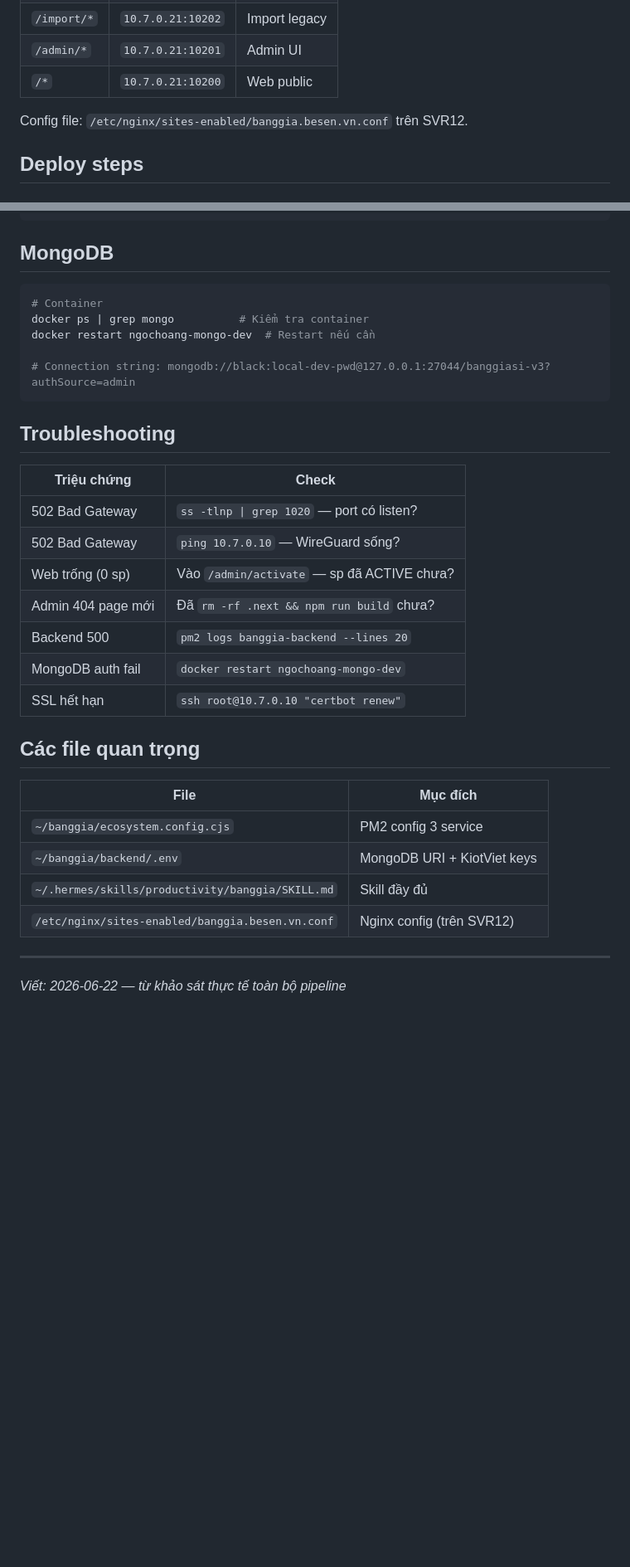
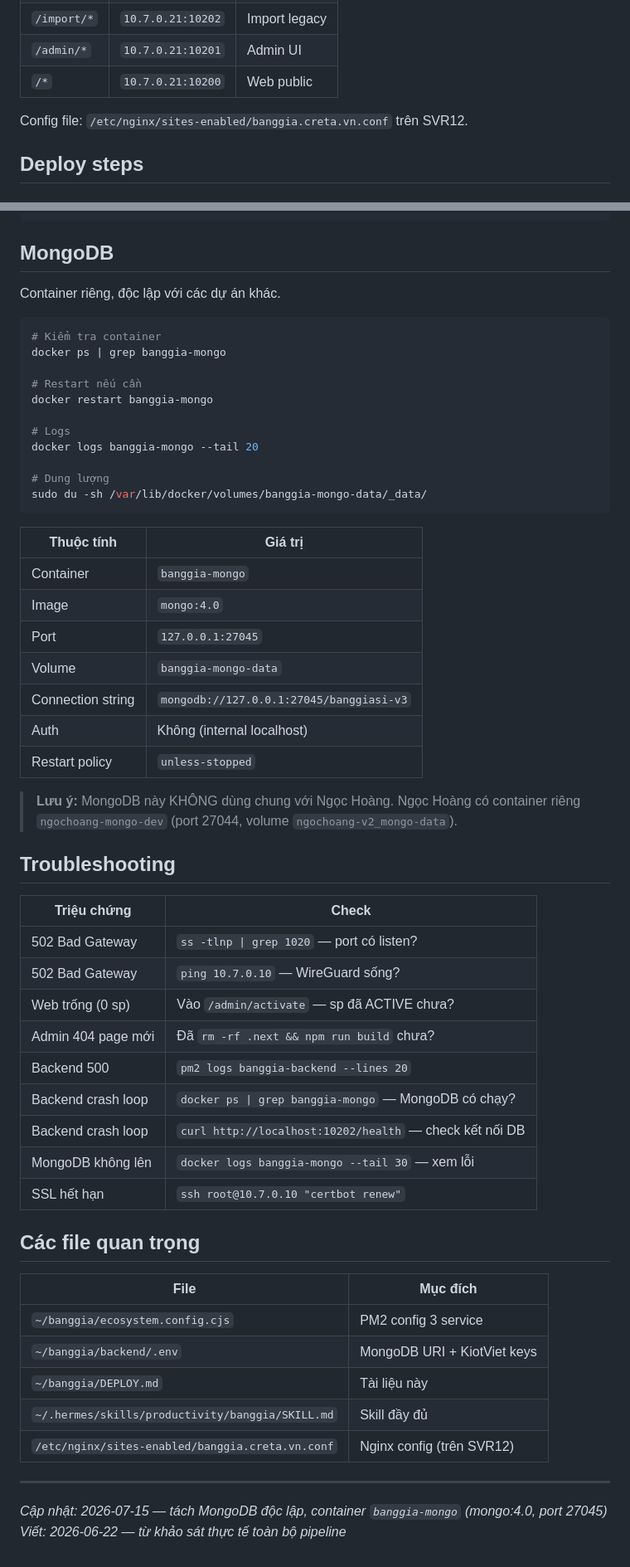
Before and after one commit to vothanhlam1793/banggia-v2, a Markdown page: DEPLOY.md, 2 parts joined by grey strips. Shown at 83% size. GitHub-like rendering; blank space fills up the shorter version.

Commit message:
docs: update BangGia deployment topology

````diff
--- a/DEPLOY.md
+++ b/DEPLOY.md
@@ -34,7 +34,7 @@ Internet → banggia.besen.vn (HTTPS)
 | `/admin/*` | `10.7.0.21:10201` | Admin UI |
 | `/*` | `10.7.0.21:10200` | Web public |
 
-Config file: `/etc/nginx/sites-enabled/banggia.besen.vn.conf` trên SVR12.
+Config file: `/etc/nginx/sites-enabled/banggia.creta.vn.conf` trên SVR12.
 
 ## Deploy steps
 
@@ -141,13 +144,33 @@ pm2 restart all                   # Restart tất cả
 
 ## MongoDB
 
+Container riêng, độc lập với các dự án khác.
+
 ```bash
-# Container
-docker ps | grep mongo          # Kiểm tra container
-docker restart ngochoang-mongo-dev  # Restart nếu cần
+# Kiểm tra container
+docker ps | grep banggia-mongo
 
-# Connection string: mongodb://black:local-dev-pwd@127.0.0.1:27044/banggiasi-v3?authSource=admin
+# Restart nếu cần
+docker restart banggia-mongo
+
+# Logs
+docker logs banggia-mongo --tail 20
+
+# Dung lượng
+sudo du -sh /var/lib/docker/volumes/banggia-mongo-data/_data/
 ```
+
+| Thuộc tính | Giá trị |
+|------------|---------|
+| Container | `banggia-mongo` |
+| Image | `mongo:4.0` |
+| Port | `127.0.0.1:27045` |
+| Volume | `banggia-mongo-data` |
+| Connection string | `mongodb://127.0.0.1:27045/banggiasi-v3` |
+| Auth | Không (internal localhost) |
+| Restart policy | `unless-stopped` |
+
+> **Lưu ý:** MongoDB này KHÔNG dùng chung với Ngọc Hoàng. Ngọc Hoàng có container riêng `ngochoang-mongo-dev` (port 27044, volume `ngochoang-v2_mongo-data`).
 
 ## Troubleshooting
 
@@ -158,7 +181,9 @@ docker restart ngochoang-mongo-dev  # Restart nếu cần
 | Web trống (0 sp) | Vào `/admin/activate` — sp đã ACTIVE chưa? |
 | Admin 404 page mới | Đã `rm -rf .next && npm run build` chưa? |
 | Backend 500 | `pm2 logs banggia-backend --lines 20` |
-| MongoDB auth fail | `docker restart ngochoang-mongo-dev` |
+| Backend crash loop | `docker ps \| grep banggia-mongo` — MongoDB có chạy? |
+| Backend crash loop | `curl http://localhost:10202/health` — check kết nối DB |
+| MongoDB không lên | `docker logs banggia-mongo --tail 30` — xem lỗi |
 | SSL hết hạn | `ssh root@10.7.0.10 "certbot renew"` |
 
 ## Các file quan trọng
@@ -167,9 +192,11 @@ docker restart ngochoang-mongo-dev  # Restart nếu cần
 |------|----------|
 | `~/banggia/ecosystem.config.cjs` | PM2 config 3 service |
 | `~/banggia/backend/.env` | MongoDB URI + KiotViet keys |
+| `~/banggia/DEPLOY.md` | Tài liệu này |
 | `~/.hermes/skills/productivity/banggia/SKILL.md` | Skill đầy đủ |
-| `/etc/nginx/sites-enabled/banggia.besen.vn.conf` | Nginx config (trên SVR12) |
+| `/etc/nginx/sites-enabled/banggia.creta.vn.conf` | Nginx config (trên SVR12) |
 
 ---
 
+*Cập nhật: 2026-07-15 — tách MongoDB độc lập, container `banggia-mongo` (mongo:4.0, port 27045)*
 *Viết: 2026-06-22 — từ khảo sát thực tế toàn bộ pipeline*
````
Also changed, not shown: other parts of DEPLOY.md (+10 -7 lines).
